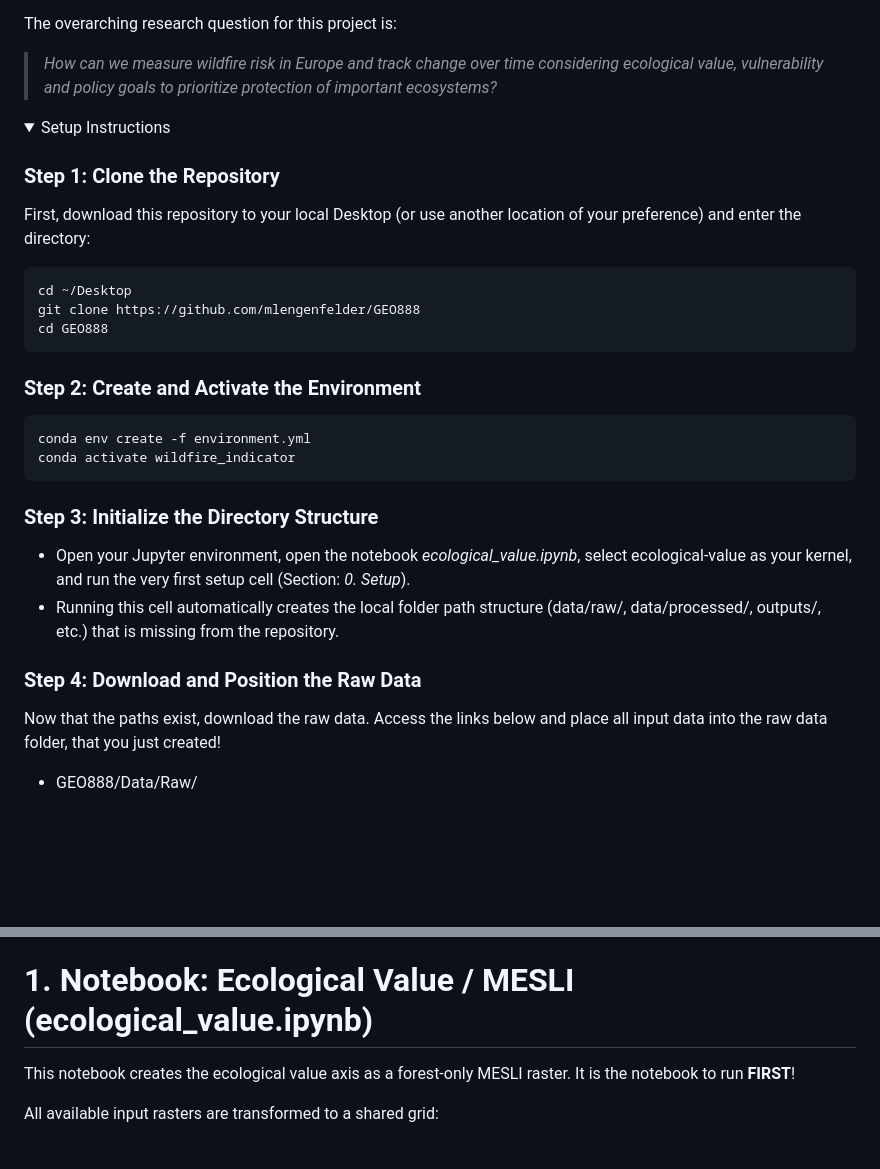
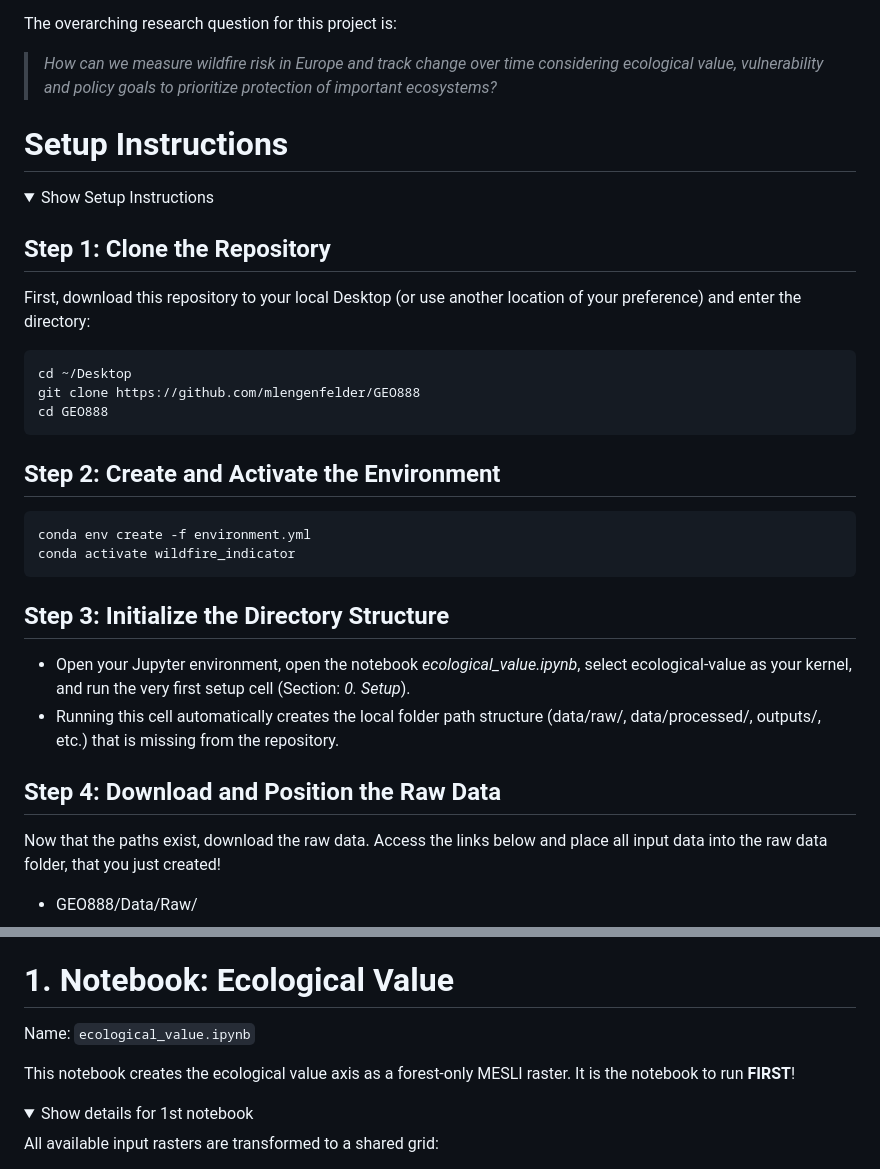
Before and after one commit to mlengenfelder/GEO888, a Markdown page: README.md, 2 parts joined by grey strips. Rendered like a GitHub page; folded sections open; blank space fills up the shorter version.

````diff
--- a/README.md
+++ b/README.md
@@ -5,11 +5,13 @@ This project has the goal of creating an Environmental Indicator. The Final Indi
 The overarching research question for this project is:
 > _How can we measure wildfire risk in Europe and track change over time considering ecological value, vulnerability and policy goals to prioritize protection of important ecosystems?_
 
+# Setup Instructions
+
 <details>
 
-<summary>Setup Instructions</summary>
+<summary>Show Setup Instructions</summary>
 
-### Step 1: Clone the Repository
+## Step 1: Clone the Repository
 First, download this repository to your local Desktop (or use another location of your preference) and enter the directory:
 
 ```bash
@@ -18,18 +20,18 @@ git clone https://github.com/mlengenfelder/GEO888
 cd GEO888
 ```
 
-### Step 2: Create and Activate the Environment
+## Step 2: Create and Activate the Environment
 
 ```bash
 conda env create -f environment.yml
 conda activate wildfire_indicator
 ```
 
-### Step 3: Initialize the Directory Structure
+## Step 3: Initialize the Directory Structure
 * Open your Jupyter environment, open the notebook *ecological_value.ipynb*, select ecological-value as your kernel, and run the very first setup cell (Section: _0. Setup_).
 * Running this cell automatically creates the local folder path structure (data/raw/, data/processed/, outputs/, etc.) that is missing from the repository.
 
-### Step 4: Download and Position the Raw Data
+## Step 4: Download and Position the Raw Data
 Now that the paths exist, download the raw data. Access the links below and place all input data into the raw data folder, that you just created!
 
 * GEO888/Data/Raw/
@@ -60,10 +62,15 @@ Data/Raw/Forestfires_report_EU.pdf
 
 </details>
 
-# 1. Notebook: Ecological Value / MESLI (ecological_value.ipynb)
+# 1. Notebook: Ecological Value
+Name: `ecological_value.ipynb`
 
 This notebook creates the ecological value axis as a forest-only MESLI raster.
 It is the notebook to run **FIRST**!
+
+<details>
+
+<summary>Show details for 1st notebook</summary>
 
 All available input rasters are transformed to a shared grid:
 
````
Also changed, not shown: other parts of README.md (+2 -0 lines).
